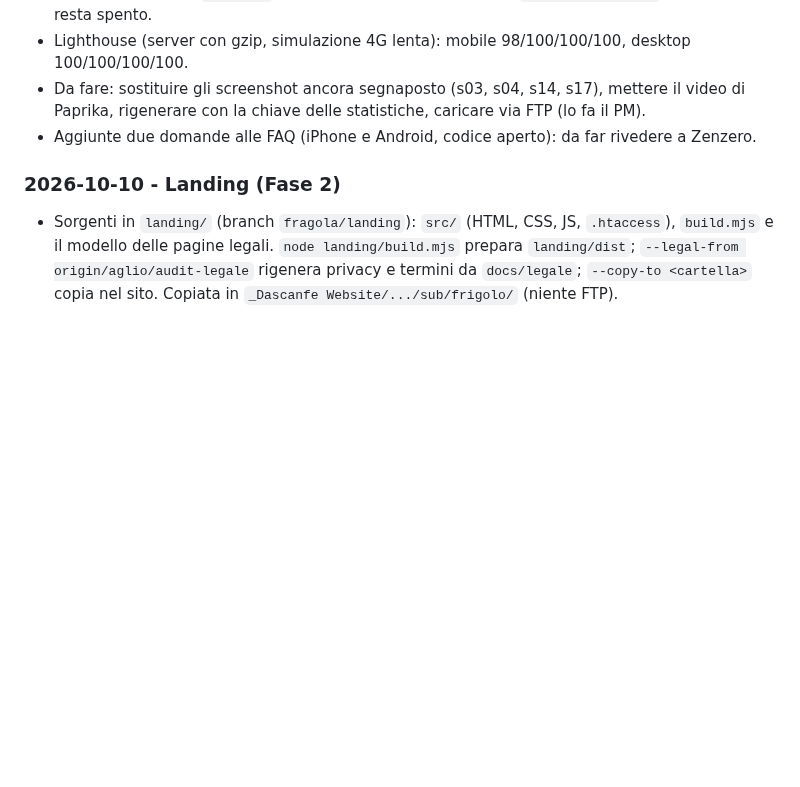
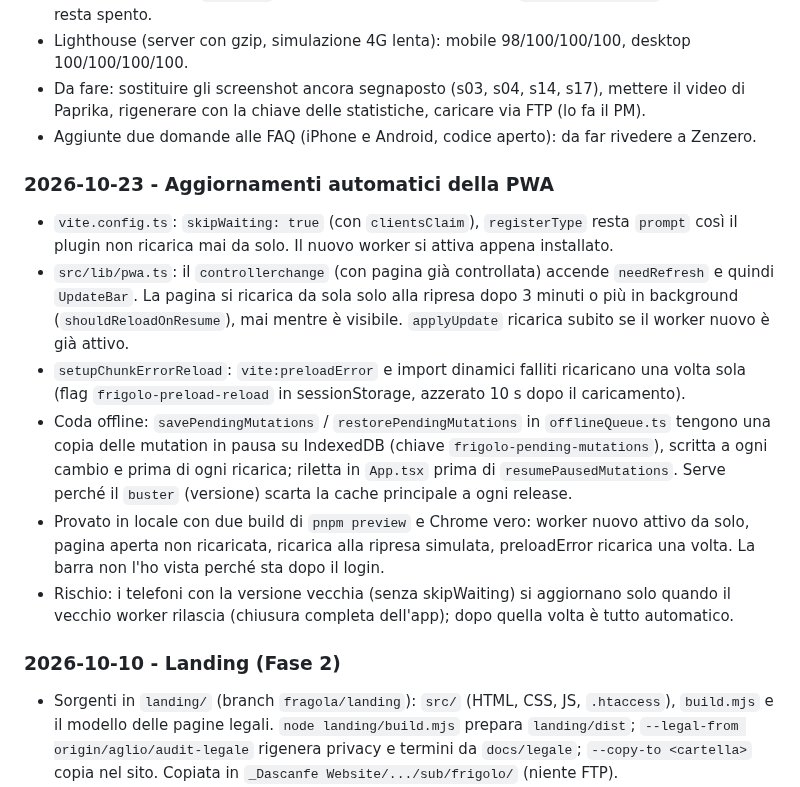
Before and after one commit to dascanfe/frigolo, a Markdown page: docs/team/fragola.md, the part around the change. Drawn GitHub-style; blank space fills up the shorter version.

Commit message:
docs: quaderno di Fragola, aggiornamenti automatici
Co-Authored-By: Claude Opus 5.5 <noreply@anthropic.com>

```diff
--- a/docs/team/fragola.md
+++ b/docs/team/fragola.md
@@ -99,6 +99,15 @@ lista, con acquisti o a chi ha già prodotti. Toast con mascotte opzionale (`toa
   Paprika, rigenerare con la chiave delle statistiche, caricare via FTP (lo fa il PM).
 - Aggiunte due domande alle FAQ (iPhone e Android, codice aperto): da far rivedere a Zenzero.
 
+### 2026-10-23 - Aggiornamenti automatici della PWA
+
+- `vite.config.ts`: `skipWaiting: true` (con `clientsClaim`), `registerType` resta `prompt` così il plugin non ricarica mai da solo. Il nuovo worker si attiva appena installato.
+- `src/lib/pwa.ts`: il `controllerchange` (con pagina già controllata) accende `needRefresh` e quindi `UpdateBar`. La pagina si ricarica da sola solo alla ripresa dopo 3 minuti o più in background (`shouldReloadOnResume`), mai mentre è visibile. `applyUpdate` ricarica subito se il worker nuovo è già attivo.
+- `setupChunkErrorReload`: `vite:preloadError` e import dinamici falliti ricaricano una volta sola (flag `frigolo-preload-reload` in sessionStorage, azzerato 10 s dopo il caricamento).
+- Coda offline: `savePendingMutations` / `restorePendingMutations` in `offlineQueue.ts` tengono una copia delle mutation in pausa su IndexedDB (chiave `frigolo-pending-mutations`), scritta a ogni cambio e prima di ogni ricarica; riletta in `App.tsx` prima di `resumePausedMutations`. Serve perché il `buster` (versione) scarta la cache principale a ogni release.
+- Provato in locale con due build di `pnpm preview` e Chrome vero: worker nuovo attivo da solo, pagina aperta non ricaricata, ricarica alla ripresa simulata, preloadError ricarica una volta. La barra non l'ho vista perché sta dopo il login.
+- Rischio: i telefoni con la versione vecchia (senza skipWaiting) si aggiornano solo quando il vecchio worker rilascia (chiusura completa dell'app); dopo quella volta è tutto automatico.
+
 ### 2026-10-10 - Landing (Fase 2)
 
 - Sorgenti in `landing/` (branch `fragola/landing`): `src/` (HTML, CSS, JS, `.htaccess`),
```
